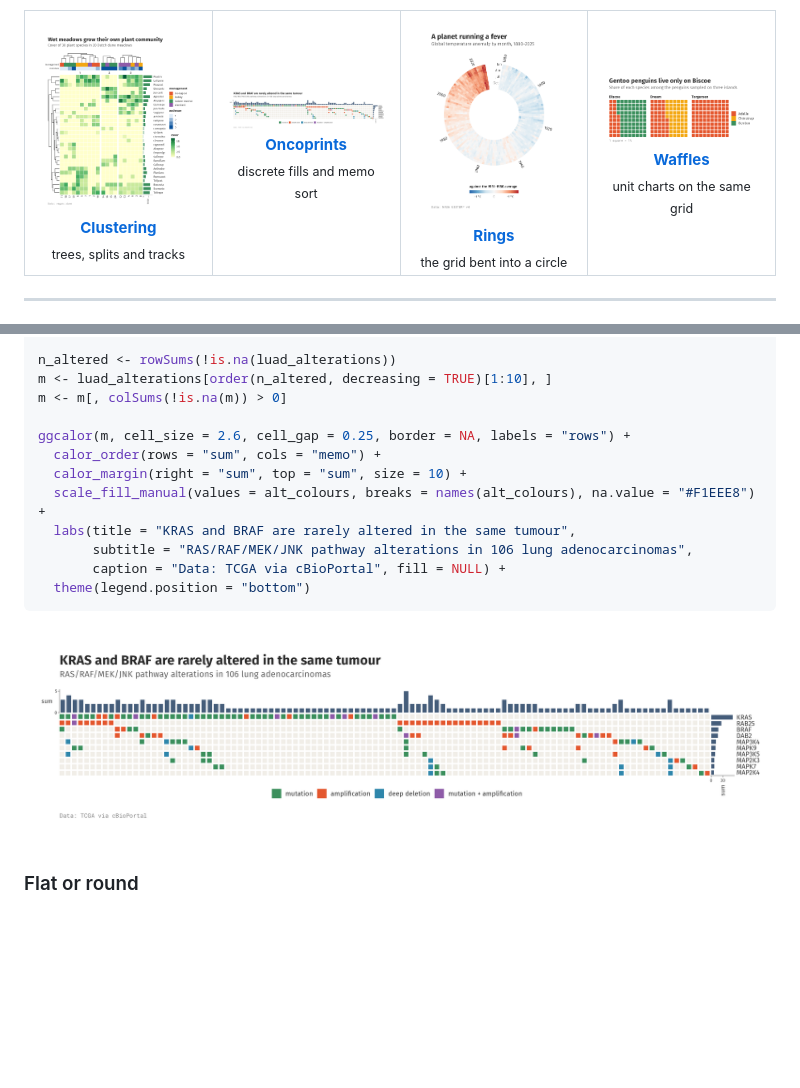
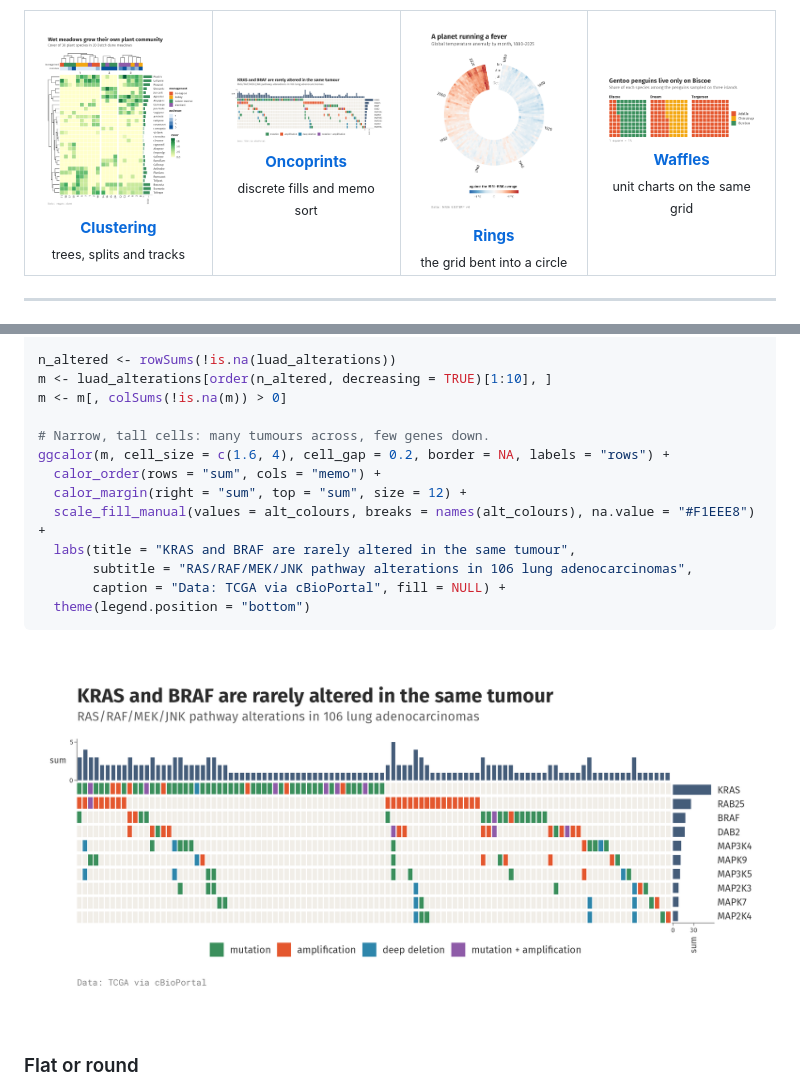
Before and after one commit to loukesio/ggcalor, a Markdown page: README.md, 2 parts joined by grey strips. GitHub-like rendering; pictures changed too: man/figures/readme-oncoprint.png; blank space fills up the shorter version.

Commit message:
Oncoprint: narrow, tall cells so the plot is shorter and easier to read

```diff
--- a/README.md
+++ b/README.md
@@ -148,9 +148,10 @@ n_altered <- rowSums(!is.na(luad_alterations))
 m <- luad_alterations[order(n_altered, decreasing = TRUE)[1:10], ]
 m <- m[, colSums(!is.na(m)) > 0]
 
-ggcalor(m, cell_size = 2.6, cell_gap = 0.25, border = NA, labels = "rows") +
+# Narrow, tall cells: many tumours across, few genes down.
+ggcalor(m, cell_size = c(1.6, 4), cell_gap = 0.2, border = NA, labels = "rows") +
   calor_order(rows = "sum", cols = "memo") +
-  calor_margin(right = "sum", top = "sum", size = 10) +
+  calor_margin(right = "sum", top = "sum", size = 12) +
   scale_fill_manual(values = alt_colours, breaks = names(alt_colours), na.value = "#F1EEE8") +
   labs(title = "KRAS and BRAF are rarely altered in the same tumour",
        subtitle = "RAS/RAF/MEK/JNK pathway alterations in 106 lung adenocarcinomas",
```
Also changed, not shown: 2 other files.
